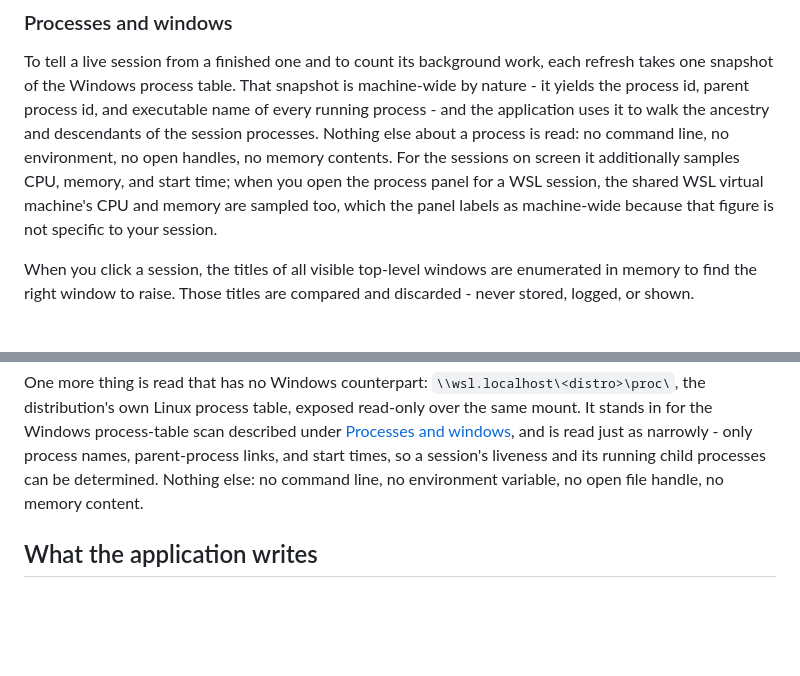
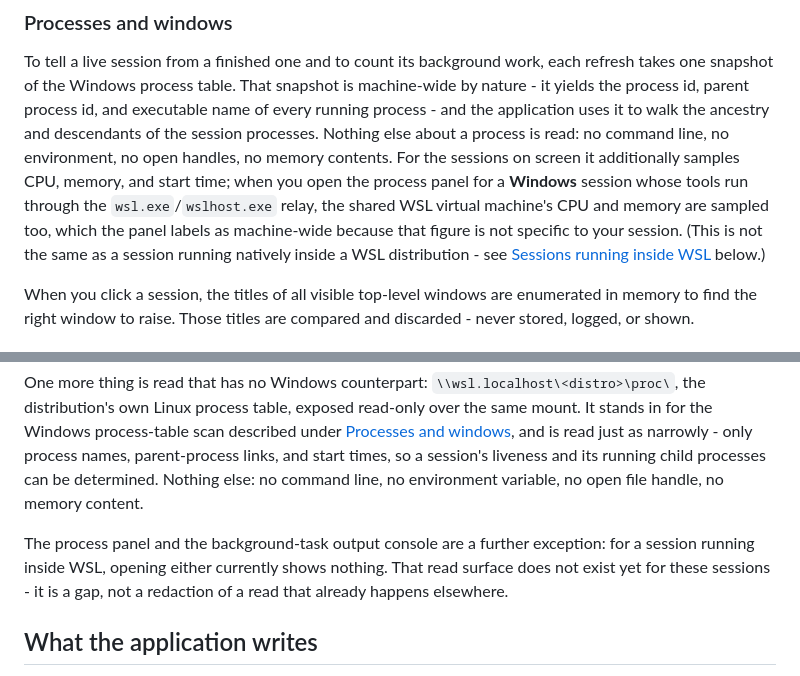
Before and after one commit to jens-duttke/agent-monitor-for-claude, a Markdown page: PRIVACY.md, 2 parts joined by grey strips. Drawn GitHub-style; blank space fills up the shorter version.

```diff
--- a/PRIVACY.md
+++ b/PRIVACY.md
@@ -212,9 +212,11 @@ snapshot of the Windows process table. That snapshot is machine-wide by nature -
 id, parent process id, and executable name of every running process - and the application uses it to
 walk the ancestry and descendants of the session processes. Nothing else about a process is read: no
 command line, no environment, no open handles, no memory contents. For the sessions on screen it
-additionally samples CPU, memory, and start time; when you open the process panel for a WSL session,
-the shared WSL virtual machine's CPU and memory are sampled too, which the panel labels as
-machine-wide because that figure is not specific to your session.
+additionally samples CPU, memory, and start time; when you open the process panel for a **Windows**
+session whose tools run through the `wsl.exe`/`wslhost.exe` relay, the shared WSL virtual machine's CPU
+and memory are sampled too, which the panel labels as machine-wide because that figure is not specific to
+your session. (This is not the same as a session running natively inside a WSL distribution - see
+[Sessions running inside WSL](#sessions-running-inside-wsl) below.)
 
 When you click a session, the titles of all visible top-level windows are enumerated in memory to find
 the right window to raise. Those titles are compared and discarded - never stored, logged, or shown.
@@ -256,6 +258,10 @@ Windows process-table scan described under [Processes and windows](#processes-an
 just as narrowly - only process names, parent-process links, and start times, so a session's liveness and
 its running child processes can be determined. Nothing else: no command line, no environment variable, no
 open file handle, no memory content.
+
+The process panel and the background-task output console are a further exception: for a session running
+inside WSL, opening either currently shows nothing. That read surface does not exist yet for these
+sessions - it is a gap, not a redaction of a read that already happens elsewhere.
 
 ## What the application writes
 
```
Also changed, not shown: README.md (+1 -1 lines).
